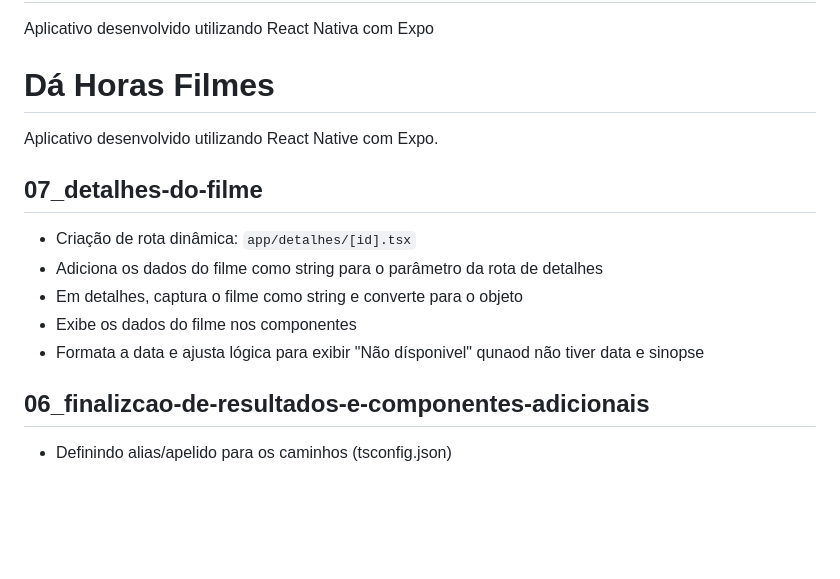
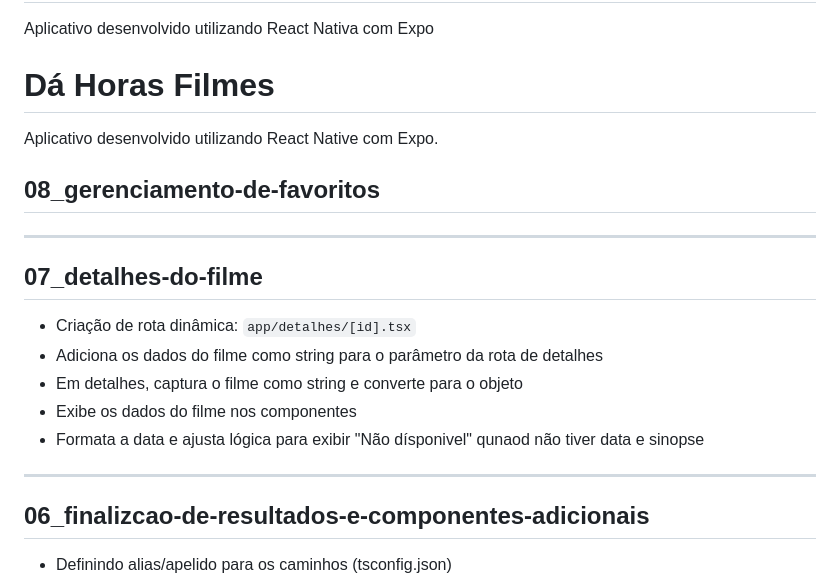
Before and after one commit to kellysabioni/dahora-filmes, a Markdown page: README.md, the part around the change. GitHub-like rendering; blank space fills up the shorter version.

```diff
--- a/README.md
+++ b/README.md
@@ -6,6 +6,10 @@ Aplicativo desenvolvido utilizando React Nativa com Expo
 
 Aplicativo desenvolvido utilizando React Native com Expo.
 
+## 08_gerenciamento-de-favoritos
+
+---
+
 ## 07_detalhes-do-filme
 
 - Criação de rota dinâmica: `app/detalhes/[id].tsx`
@@ -13,6 +17,8 @@ Aplicativo desenvolvido utilizando React Native com Expo.
 - Em detalhes, captura o filme como string e converte para o objeto
 - Exibe os dados do filme nos componentes
 - Formata a data e ajusta lógica para exibir "Não dísponivel" qunaod não tiver data e sinopse
+
+---
 
 ## 06_finalizcao-de-resultados-e-componentes-adicionais
 
```
